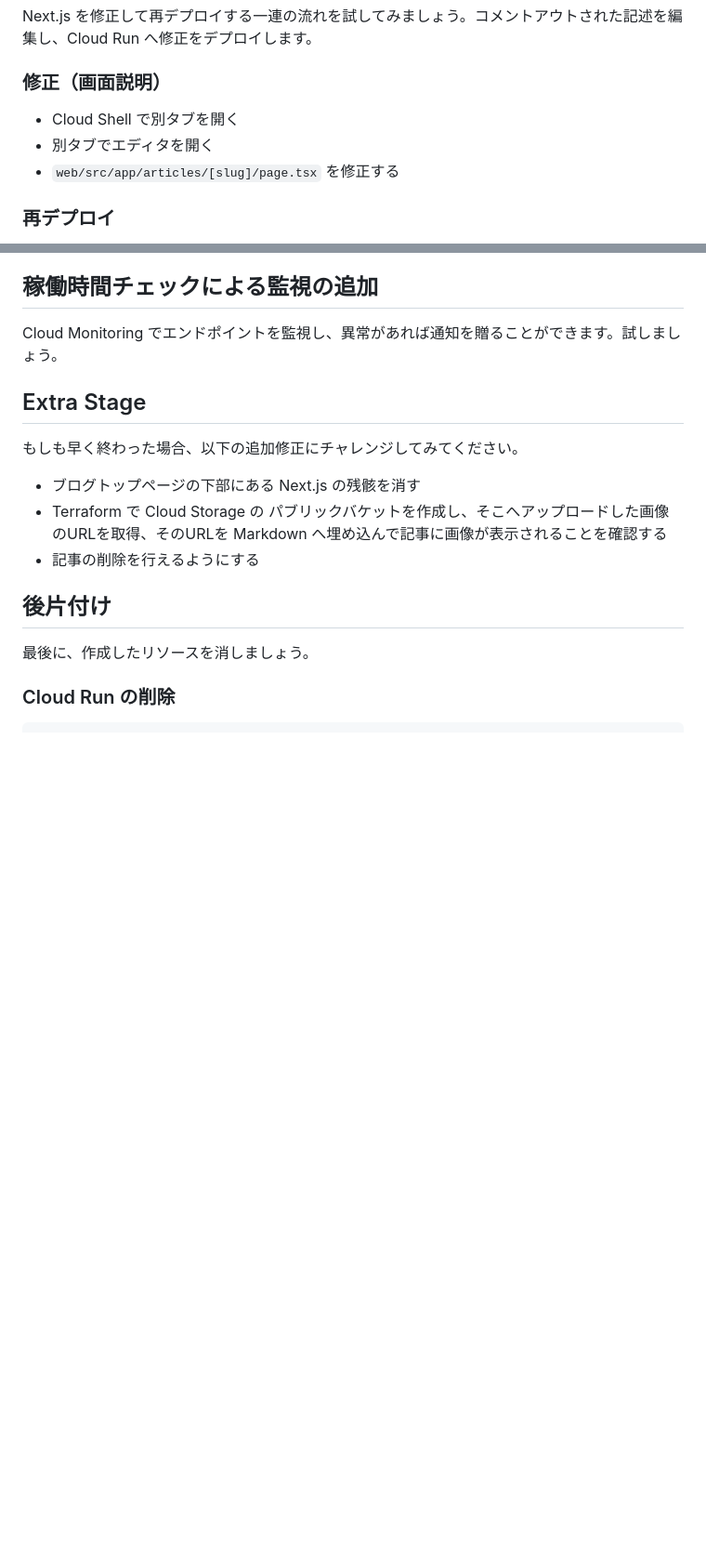
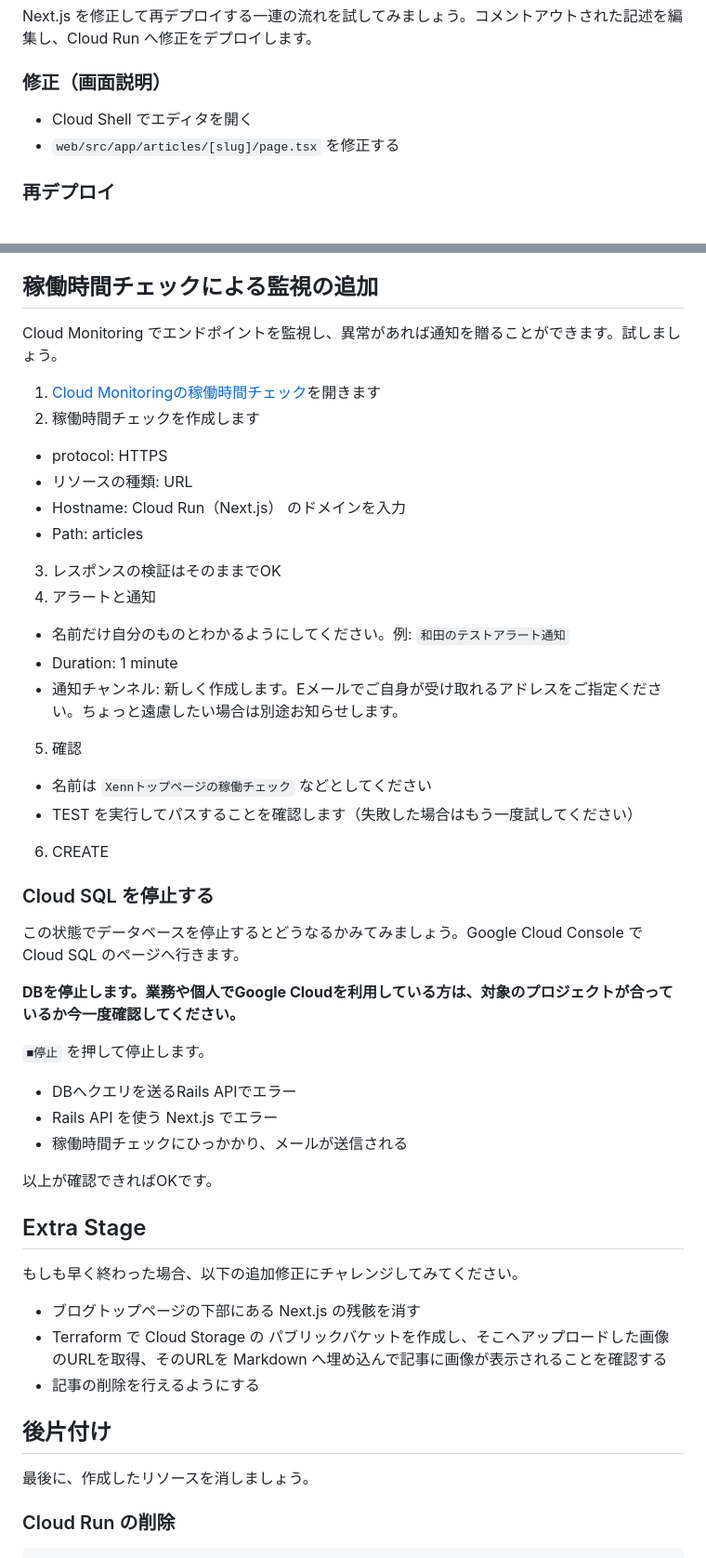
Before and after one commit to zenn-dev/google-cloud-workshop-202311-xenn, a Markdown page: tutorial_ja.md, 2 parts joined by grey strips. Shown: that part at 93% size. Rendered like a GitHub page; blank space fills up the shorter version.

Commit message:
monitoring

```diff
--- a/tutorial_ja.md
+++ b/tutorial_ja.md
@@ -279,8 +279,7 @@ Next.js を修正して再デプロイする一連の流れを試してみまし
 
 ### 修正（画面説明）
 
-- Cloud Shell で別タブを開く
-- 別タブでエディタを開く
+- Cloud Shell でエディタを開く
 - `web/src/app/articles/[slug]/page.tsx` を修正する
 
 ### 再デプロイ
@@ -383,6 +382,36 @@ gcloud run jobs execute rails-command --wait
 
 Cloud Monitoring でエンドポイントを監視し、異常があれば通知を贈ることができます。試しましょう。
 
+1. [Cloud Monitoringの稼働時間チェック](https://console.cloud.google.com/monitoring/uptime?cloudshell=false&hl=ja)を開きます
+2. 稼働時間チェックを作成します
+  - protocol: HTTPS
+  - リソースの種類: URL
+  - Hostname: Cloud Run（Next.js） のドメインを入力
+  - Path: articles
+3. レスポンスの検証はそのままでOK
+4. アラートと通知
+  - 名前だけ自分のものとわかるようにしてください。例: `和田のテストアラート通知`
+  - Duration: 1 minute
+  - 通知チャンネル: 新しく作成します。Eメールでご自身が受け取れるアドレスをご指定ください。ちょっと遠慮したい場合は別途お知らせします。
+5. 確認
+  - 名前は `Xennトップページの稼働チェック` などとしてください
+  - TEST を実行してパスすることを確認します（失敗した場合はもう一度試してください）
+6. CREATE
+
+### Cloud SQL を停止する
+
+この状態でデータベースを停止するとどうなるかみてみましょう。Google Cloud Console で Cloud SQL のページへ行きます。
+
+**DBを停止します。業務や個人でGoogle Cloudを利用している方は、対象のプロジェクトが合っているか今一度確認してください。**
+
+`■停止` を押して停止します。
+
+- DBへクエリを送るRails APIでエラー
+- Rails API を使う Next.js でエラー
+- 稼働時間チェックにひっかかり、メールが送信される
+
+以上が確認できればOKです。
+
 ## Extra Stage
 
 もしも早く終わった場合、以下の追加修正にチャレンジしてみてください。
```
